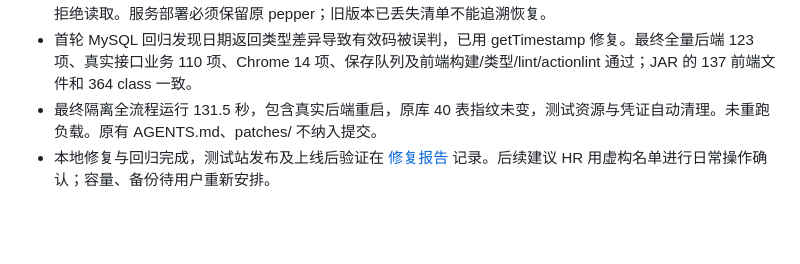
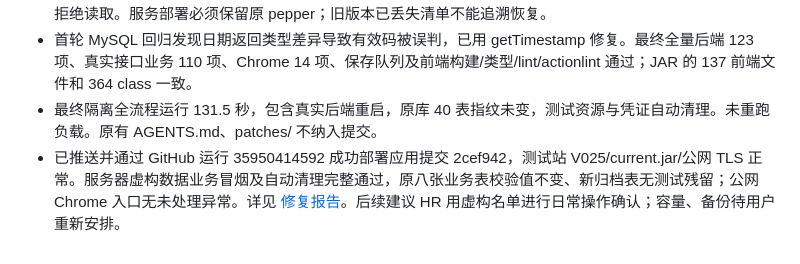
Before and after one commit to cqz-cio/Enterprise-Assessment-Question-Bank-System, a Markdown page: docs/AI_HANDOFF.md, the part around the change. GitHub-like rendering; blank space fills up the shorter version.

```diff
--- a/docs/AI_HANDOFF.md
+++ b/docs/AI_HANDOFF.md
@@ -298,4 +298,4 @@ Word 批量导入已实现并启动最新服务：规范 DOCX 模板、预校验
 - 新增 import-restore，调整 import-close/import-validate 语义；当前权限与码有效性重新校验，错误密钥/篡改拒绝读取。服务部署必须保留原 pepper；旧版本已丢失清单不能追溯恢复。
 - 首轮 MySQL 回归发现日期返回类型差异导致有效码被误判，已用 getTimestamp 修复。最终全量后端 123 项、真实接口业务 110 项、Chrome 14 项、保存队列及前端构建/类型/lint/actionlint 通过；JAR 的 137 前端文件和 364 class 一致。
 - 最终隔离全流程运行 131.5 秒，包含真实后端重启，原库 40 表指纹未变，测试资源与凭证自动清理。未重跑负载。原有 AGENTS.md、patches/ 不纳入提交。
-- 本地修复与回归完成，测试站发布及上线后验证在 [修复报告](./DAILY_USE_FIXES_2026-09-24.md) 记录。后续建议 HR 用虚构名单进行日常操作确认；容量、备份待用户重新安排。
+- 已推送并通过 GitHub 运行 35950414592 成功部署应用提交 2cef942，测试站 V025/current.jar/公网 TLS 正常。服务器虚构数据业务冒烟及自动清理完整通过，原八张业务表校验值不变、新归档表无测试残留；公网 Chrome 入口无未处理异常。详见 [修复报告](./DAILY_USE_FIXES_2026-09-24.md)。后续建议 HR 用虚构名单进行日常操作确认；容量、备份待用户重新安排。
```
Also changed, not shown: docs/05-development-plan.md (+2 -0 lines), docs/DAILY_USE_FIXES_2026-09-24.md (+12 -1 lines).
